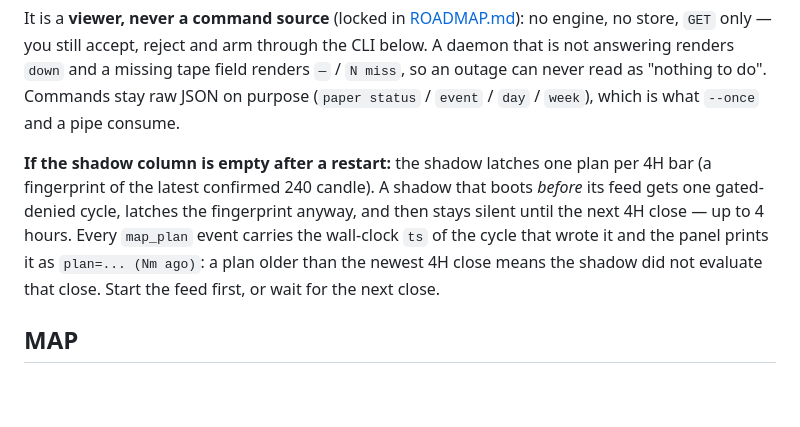
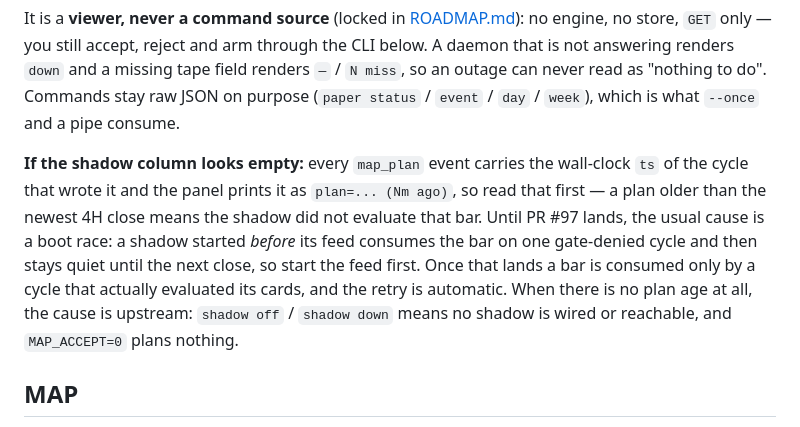
Before and after one commit to thebinhf/Minh-Agent, a Markdown page: docs/operator.md, the part around the change. GitHub-like rendering; blank space fills up the shorter version.

Commit message:
docs: the boot race is a pre-#97 workaround, not the shadow's rule
This branch added "start the feed first, or wait for the next close" as if the
one-plan-per-bar latch were permanent behaviour. It is not: #97 makes a bar
consumable only by a cycle that evaluated its cards, so the workaround expires
the moment that lands. Keep the sentence an operator actually needs first — read
the plan age — and say which build each rule applies to.

```diff
--- a/docs/operator.md
+++ b/docs/operator.md
@@ -48,14 +48,16 @@ field renders `—` / `N miss`, so an outage can never read as "nothing to do".
 Commands stay raw JSON on purpose (`paper status` / `event` / `day` / `week`),
 which is what `--once` and a pipe consume.
 
-**If the shadow column is empty after a restart:** the shadow latches one plan
-per 4H bar (a fingerprint of the latest confirmed 240 candle). A shadow that
-boots *before* its feed gets one gated-denied cycle, latches the fingerprint
-anyway, and then stays silent until the next 4H close — up to 4 hours. Every
-`map_plan` event carries the wall-clock `ts` of the cycle that wrote it and the
-panel prints it as `plan=... (Nm ago)`: a plan older than the newest 4H close
-means the shadow did not evaluate that close. Start the feed first, or wait for
-the next close.
+**If the shadow column looks empty:** every `map_plan` event carries the
+wall-clock `ts` of the cycle that wrote it and the panel prints it as
+`plan=... (Nm ago)`, so read that first — a plan older than the newest 4H close
+means the shadow did not evaluate that bar. Until PR #97 lands, the usual cause
+is a boot race: a shadow started *before* its feed consumes the bar on one
+gate-denied cycle and then stays quiet until the next close, so start the feed
+first. Once that lands a bar is consumed only by a cycle that actually evaluated
+its cards, and the retry is automatic. When there is no plan age at all, the
+cause is upstream: `shadow off` / `shadow down` means no shadow is wired or
+reachable, and `MAP_ACCEPT=0` plans nothing.
 
 ## MAP
 
```
Also changed, not shown: docs/FEATURES.md (+1 -1 lines).
